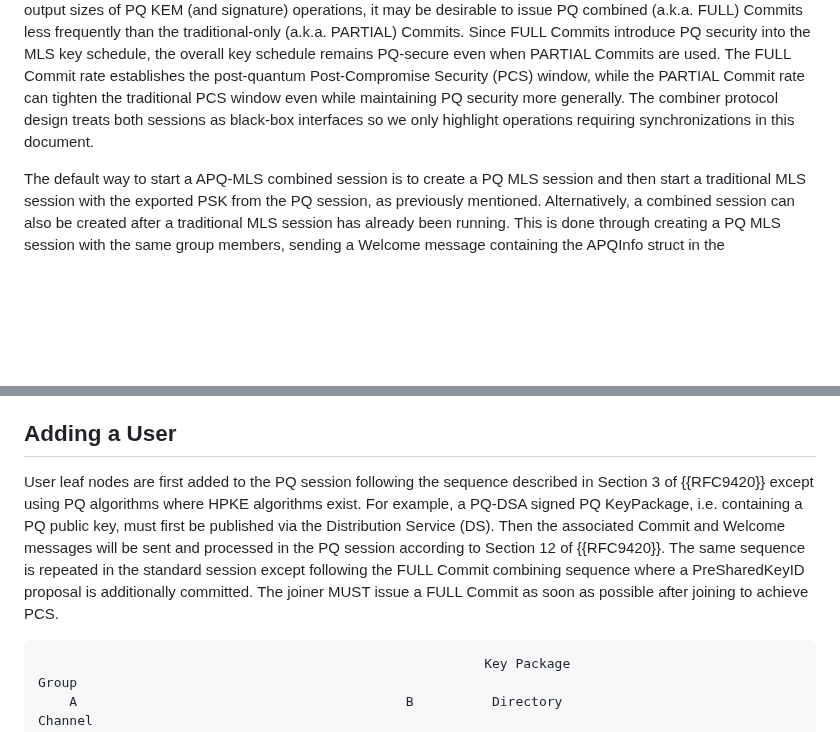
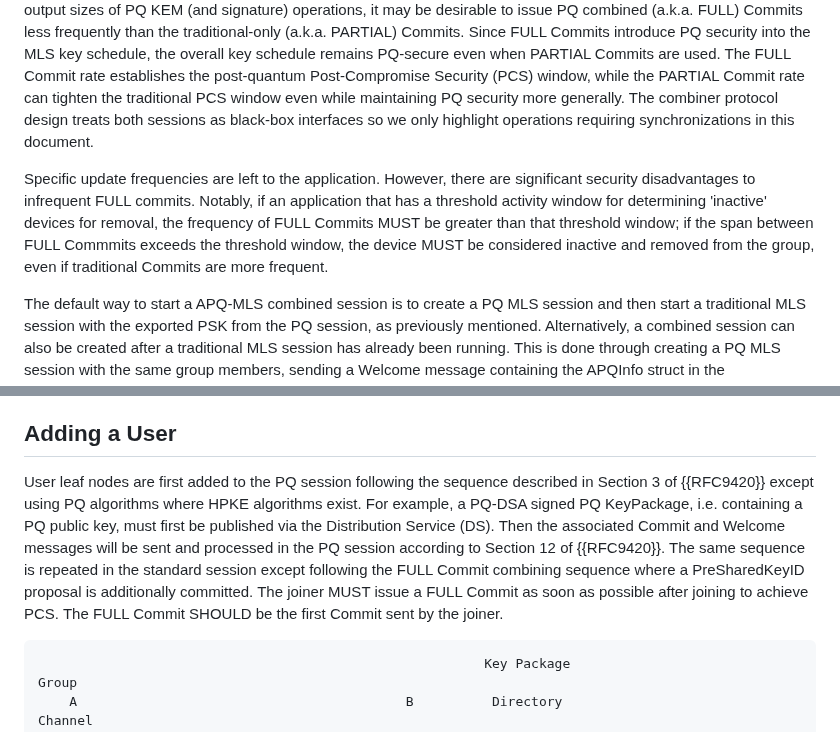
Before and after one commit to mlswg/mls-combiner, a Markdown page: draft-ietf-mls-combiner.md, 2 parts joined by grey strips. GitHub-like rendering; blank space fills up the shorter version.

Commit message:
Update draft-ietf-mls-combiner.md
edits from John

```diff
--- a/draft-ietf-mls-combiner.md
+++ b/draft-ietf-mls-combiner.md
@@ -103,6 +103,8 @@ PQ/T: A Post-Quantum and Traditional hybrid (protocol).
 
 The Amortized PQ MLS (APQ-MLS) combiner protocol runs two MLS sessions in parallel, synchronizing their group memberships. The two sessions are combined by exporting a secret from the PQ session and importing it as a Pre-Shared Key (PSK) into the traditional session. This combination process is mandatory for Commits of Add and Remove proposals in order to maintain synchronization between the sessions. However, it is optional for any other Commits (e.g. to allow for less computationally expensive traditional key rotations). Due to the higher computational costs and output sizes of PQ KEM (and signature) operations, it may be desirable to issue PQ combined (a.k.a. FULL) Commits less frequently than the traditional-only (a.k.a. PARTIAL) Commits. Since FULL Commits introduce PQ security into the MLS key schedule, the overall key schedule remains PQ-secure even when PARTIAL Commits are used. The FULL Commit rate establishes the post-quantum Post-Compromise Security (PCS) window, while the PARTIAL Commit rate can tighten the traditional PCS window even while maintaining PQ security more generally. The combiner protocol design treats both sessions as black-box interfaces so we only highlight operations requiring synchronizations in this document.
 
+Specific update frequencies are left to the application. However, there are significant security disadvantages to infrequent FULL commits. Notably, if an application that has a threshold activity window for determining 'inactive' devices for removal, the frequency of FULL Commits MUST be greater than that threshold window; if the span between FULL Commmits exceeds the threshold window, the device MUST be considered inactive and removed from the group, even if traditional Commits are more frequent.
+
 The default way to start a APQ-MLS combined session is to create a PQ MLS session and then start a traditional MLS session with the exported PSK from the PQ session, as previously mentioned. Alternatively, a combined session can also be created after a traditional MLS session has already been running. This is done through creating a PQ MLS session with the same group members, sending a Welcome message containing the APQInfo struct in the GroupContext, and then making a FULL Commit as described in {{commit-flow}}.
 
 ## Commit Flow {#commit-flow}
@@ -162,7 +164,7 @@ REMARK: Fig 1b shows Client A accepting the update proposals from Client B as a
 
 ## Adding a User
 
-User leaf nodes are first added to the PQ session following the sequence described in Section 3 of {{RFC9420}} except using PQ algorithms where HPKE algorithms exist. For example, a PQ-DSA signed PQ KeyPackage, i.e. containing a PQ public key, must first be published via the Distribution Service (DS). Then the associated Commit and Welcome messages will be sent and processed in the PQ session according to Section 12 of {{RFC9420}}. The same sequence is repeated in the standard session except following the FULL Commit combining sequence where a PreSharedKeyID proposal is additionally committed. The joiner MUST issue a FULL Commit as soon as possible after joining to achieve PCS.
+User leaf nodes are first added to the PQ session following the sequence described in Section 3 of {{RFC9420}} except using PQ algorithms where HPKE algorithms exist. For example, a PQ-DSA signed PQ KeyPackage, i.e. containing a PQ public key, must first be published via the Distribution Service (DS). Then the associated Commit and Welcome messages will be sent and processed in the PQ session according to Section 12 of {{RFC9420}}. The same sequence is repeated in the standard session except following the FULL Commit combining sequence where a PreSharedKeyID proposal is additionally committed. The joiner MUST issue a FULL Commit as soon as possible after joining to achieve PCS. The FULL Commit SHOULD be the first Commit sent by the joiner.
 
 ~~~
                                                          Key Package                                    Group
```
